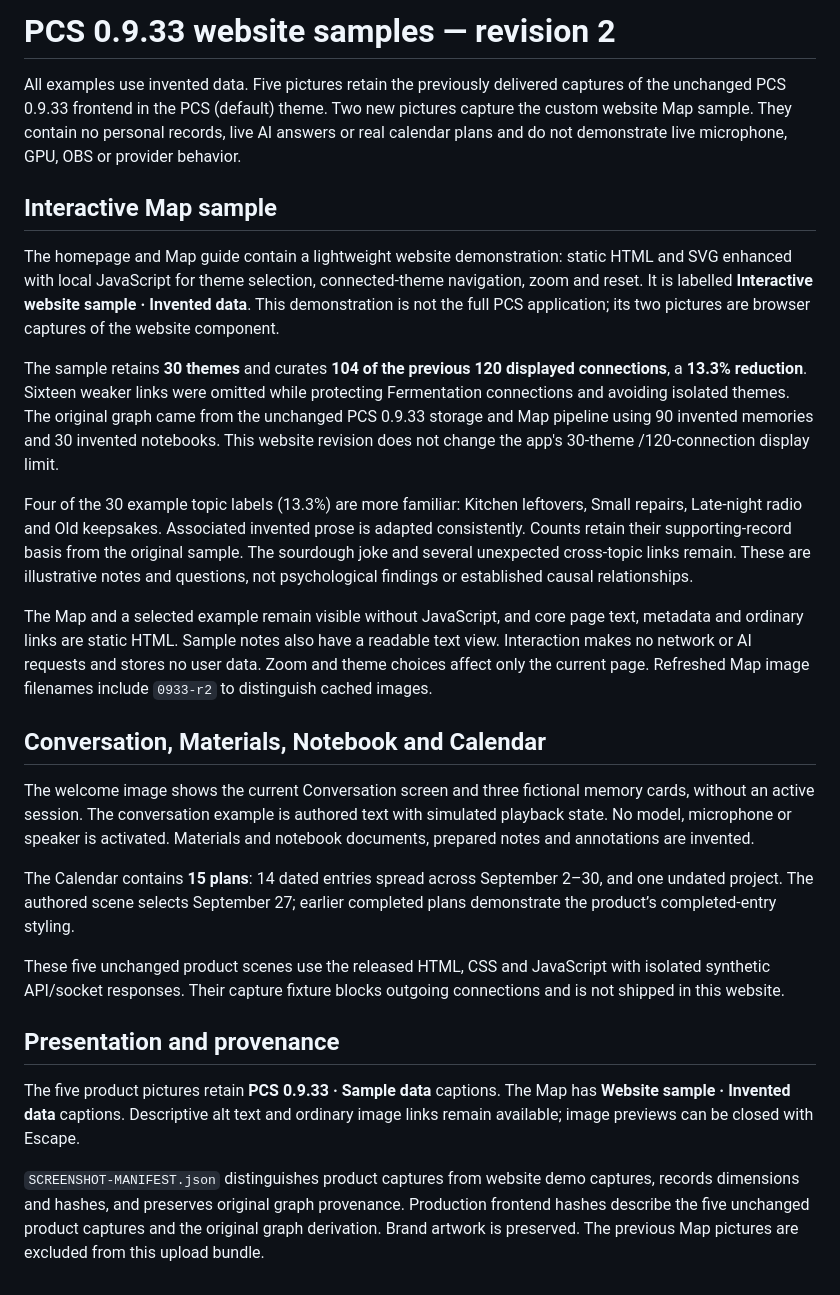
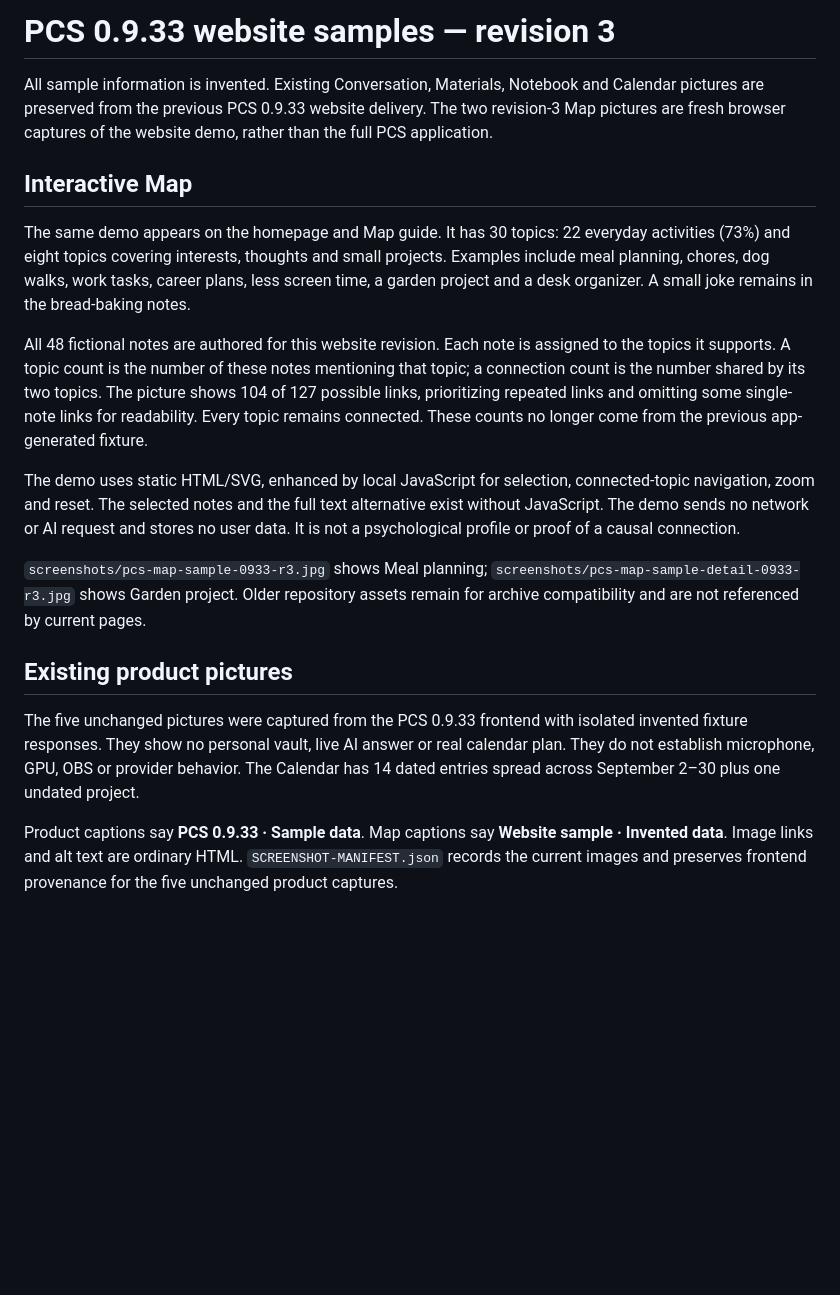
Before and after one commit to PCS-PersonalContinuitySystem/PCS-site, a Markdown page: SCREENSHOTS.md, the part around the change. Drawn GitHub-style; blank space fills up the shorter version.

```diff
--- a/SCREENSHOTS.md
+++ b/SCREENSHOTS.md
@@ -1,27 +1,19 @@
-# PCS 0.9.33 website samples — revision 2
+# PCS 0.9.33 website samples — revision 3
 
-All examples use invented data. Five pictures retain the previously delivered captures of the unchanged PCS 0.9.33 frontend in the PCS (default) theme. Two new pictures capture the custom website Map sample. They contain no personal records, live AI answers or real calendar plans and do not demonstrate live microphone, GPU, OBS or provider behavior.
+All sample information is invented. Existing Conversation, Materials, Notebook and Calendar pictures are preserved from the previous PCS 0.9.33 website delivery. The two revision-3 Map pictures are fresh browser captures of the website demo, rather than the full PCS application.
 
-## Interactive Map sample
+## Interactive Map
 
-The homepage and Map guide contain a lightweight website demonstration: static HTML and SVG enhanced with local JavaScript for theme selection, connected-theme navigation, zoom and reset. It is labelled **Interactive website sample · Invented data**. This demonstration is not the full PCS application; its two pictures are browser captures of the website component.
+The same demo appears on the homepage and Map guide. It has 30 topics: 22 everyday activities (73%) and eight topics covering interests, thoughts and small projects. Examples include meal planning, chores, dog walks, work tasks, career plans, less screen time, a garden project and a desk organizer. A small joke remains in the bread-baking notes.
 
-The sample retains **30 themes** and curates **104 of the previous 120 displayed connections**, a **13.3% reduction**. Sixteen weaker links were omitted while protecting Fermentation connections and avoiding isolated themes. The original graph came from the unchanged PCS 0.9.33 storage and Map pipeline using 90 invented memories and 30 invented notebooks. This website revision does not change the app's 30-theme /120-connection display limit.
+All 48 fictional notes are authored for this website revision. Each note is assigned to the topics it supports. A topic count is the number of these notes mentioning that topic; a connection count is the number shared by its two topics. The picture shows 104 of 127 possible links, prioritizing repeated links and omitting some single-note links for readability. Every topic remains connected. These counts no longer come from the previous app-generated fixture.
 
-Four of the 30 example topic labels (13.3%) are more familiar: Kitchen leftovers, Small repairs, Late-night radio and Old keepsakes. Associated invented prose is adapted consistently. Counts retain their supporting-record basis from the original sample. The sourdough joke and several unexpected cross-topic links remain. These are illustrative notes and questions, not psychological findings or established causal relationships.
+The demo uses static HTML/SVG, enhanced by local JavaScript for selection, connected-topic navigation, zoom and reset. The selected notes and the full text alternative exist without JavaScript. The demo sends no network or AI request and stores no user data. It is not a psychological profile or proof of a causal connection.
 
-The Map and a selected example remain visible without JavaScript, and core page text, metadata and ordinary links are static HTML. Sample notes also have a readable text view. Interaction makes no network or AI requests and stores no user data. Zoom and theme choices affect only the current page. Refreshed Map image filenames include `0933-r2` to distinguish cached images.
+`screenshots/pcs-map-sample-0933-r3.jpg` shows Meal planning; `screenshots/pcs-map-sample-detail-0933-r3.jpg` shows Garden project. Older repository assets remain for archive compatibility and are not referenced by current pages.
 
-## Conversation, Materials, Notebook and Calendar
+## Existing product pictures
 
-The welcome image shows the current Conversation screen and three fictional memory cards, without an active session. The conversation example is authored text with simulated playback state. No model, microphone or speaker is activated. Materials and notebook documents, prepared notes and annotations are invented.
+The five unchanged pictures were captured from the PCS 0.9.33 frontend with isolated invented fixture responses. They show no personal vault, live AI answer or real calendar plan. They do not establish microphone, GPU, OBS or provider behavior. The Calendar has 14 dated entries spread across September 2–30 plus one undated project.
 
-The Calendar contains **15 plans**: 14 dated entries spread across September 2–30, and one undated project. The authored scene selects September 27; earlier completed plans demonstrate the product’s completed-entry styling.
-
-These five unchanged product scenes use the released HTML, CSS and JavaScript with isolated synthetic API/socket responses. Their capture fixture blocks outgoing connections and is not shipped in this website.
-
-## Presentation and provenance
-
-The five product pictures retain **PCS 0.9.33 · Sample data** captions. The Map has **Website sample · Invented data** captions. Descriptive alt text and ordinary image links remain available; image previews can be closed with Escape.
-
-`SCREENSHOT-MANIFEST.json` distinguishes product captures from website demo captures, records dimensions and hashes, and preserves original graph provenance. Production frontend hashes describe the five unchanged product captures and the original graph derivation. Brand artwork is preserved. The previous Map pictures are excluded from this upload bundle.
+Product captions say **PCS 0.9.33 · Sample data**. Map captions say **Website sample · Invented data**. Image links and alt text are ordinary HTML. `SCREENSHOT-MANIFEST.json` records the current images and preserves frontend provenance for the five unchanged product captures.
```
Also changed, not shown: README.md (+26 -30 lines), UPLOAD-INSTRUCTIONS.md (+3 -3 lines), screenshots/pcs-map-sample-0933-r3.jpg (added), screenshots/pcs-map-sample-detail-0933-r3.jpg (added), 12 other files.
